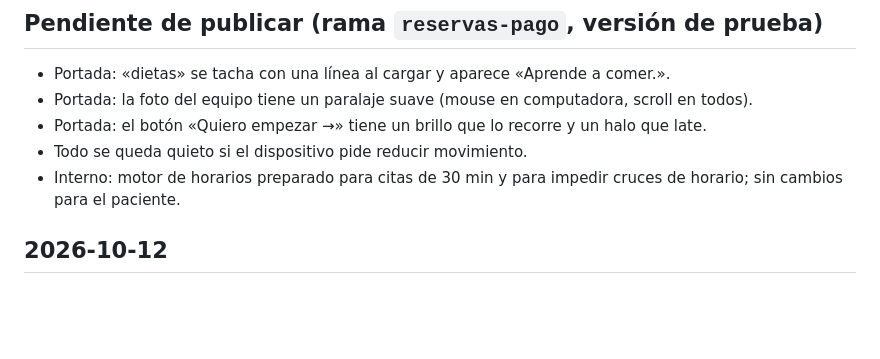
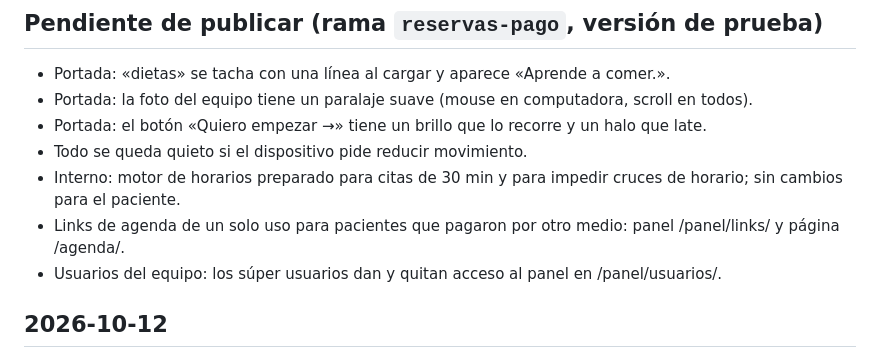
Before and after one commit to Loayza97/AJL-Landing, a Markdown page: CHANGELOG.md, the part around the change. GitHub-like rendering; blank space fills up the shorter version.

Commit message:
changelog: links de agenda
Co-Authored-By: Claude Opus 5.5 <noreply@anthropic.com>

```diff
--- a/CHANGELOG.md
+++ b/CHANGELOG.md
@@ -9,6 +9,8 @@ Cambios visibles del sitio y de la reserva web, del más reciente al más antigu
 - Portada: el botón «Quiero empezar →» tiene un brillo que lo recorre y un halo que late.
 - Todo se queda quieto si el dispositivo pide reducir movimiento.
 - Interno: motor de horarios preparado para citas de 30 min y para impedir cruces de horario; sin cambios para el paciente.
+- Links de agenda de un solo uso para pacientes que pagaron por otro medio: panel /panel/links/ y página /agenda/.
+- Usuarios del equipo: los súper usuarios dan y quitan acceso al panel en /panel/usuarios/.
 
 ## 2026-10-12
 
```
